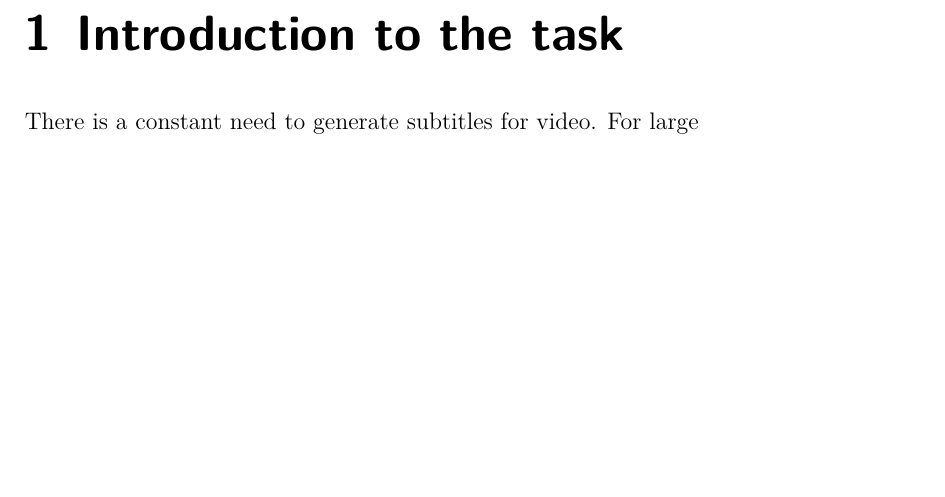
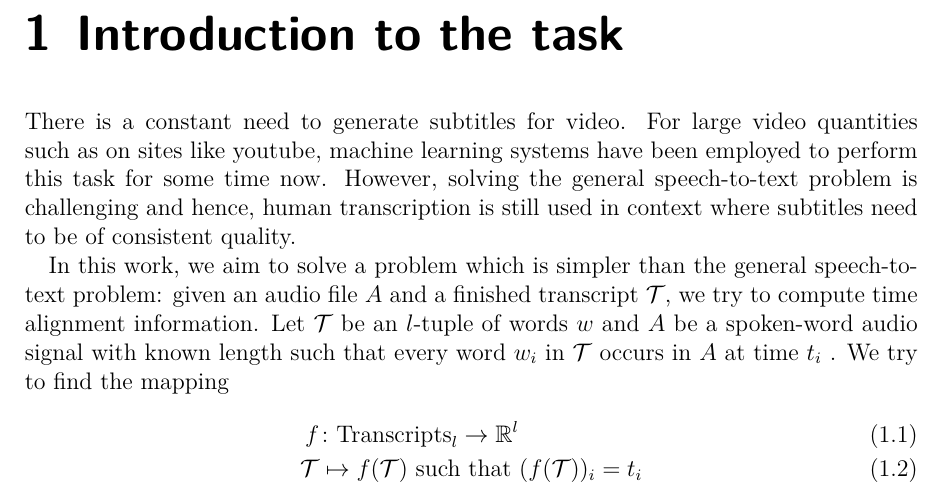
Before and after one commit to bbboll/ml_subtitle_align, a LaTeX document (doc/main.tex, which reads doc/intro.tex): part of page 1 of 2, cut so that both start at the same text, the shorter picture padded with empty space. Compiled offline with XeLaTeX; an older LaTeX class or package is replaced by its successor.

Commit message:
Introduction for Doc

```diff
--- a/doc/intro.tex
+++ b/doc/intro.tex
@@ -1,3 +1,9 @@
 \chapter{Introduction to the task}
 
-There is a constant need to generate subtitles for video. For large
+There is a constant need to generate subtitles for video. For large video quantities such as on sites like youtube, machine learning systems have been employed to perform this task for some time now. However, solving the general speech-to-text problem is challenging and hence, human transcription is still used in context where subtitles need to be of consistent quality.
+
+In this work, we aim to solve a problem which is simpler than the general speech-to-text problem: given an audio file $A$ and a finished transcript $\mathcal{T}$, we try to compute time alignment information. Let $\mathcal{T}$ be an $l$-tuple of words $w$ and $A$ be a spoken-word audio signal with known length such that every word $w_i$ in $\mathcal{T}$ occurs in $A$ at time $t_i$ . We try to find the mapping
+\begin{align}
+	f&\colon\textrm{Transcripts}_l\to\R^l\\
+	\mathcal{T}&\mapsto f(\mathcal{T})\textrm{ such that }(f(\mathcal{T}))_i=t_i
+\end{align}
```
